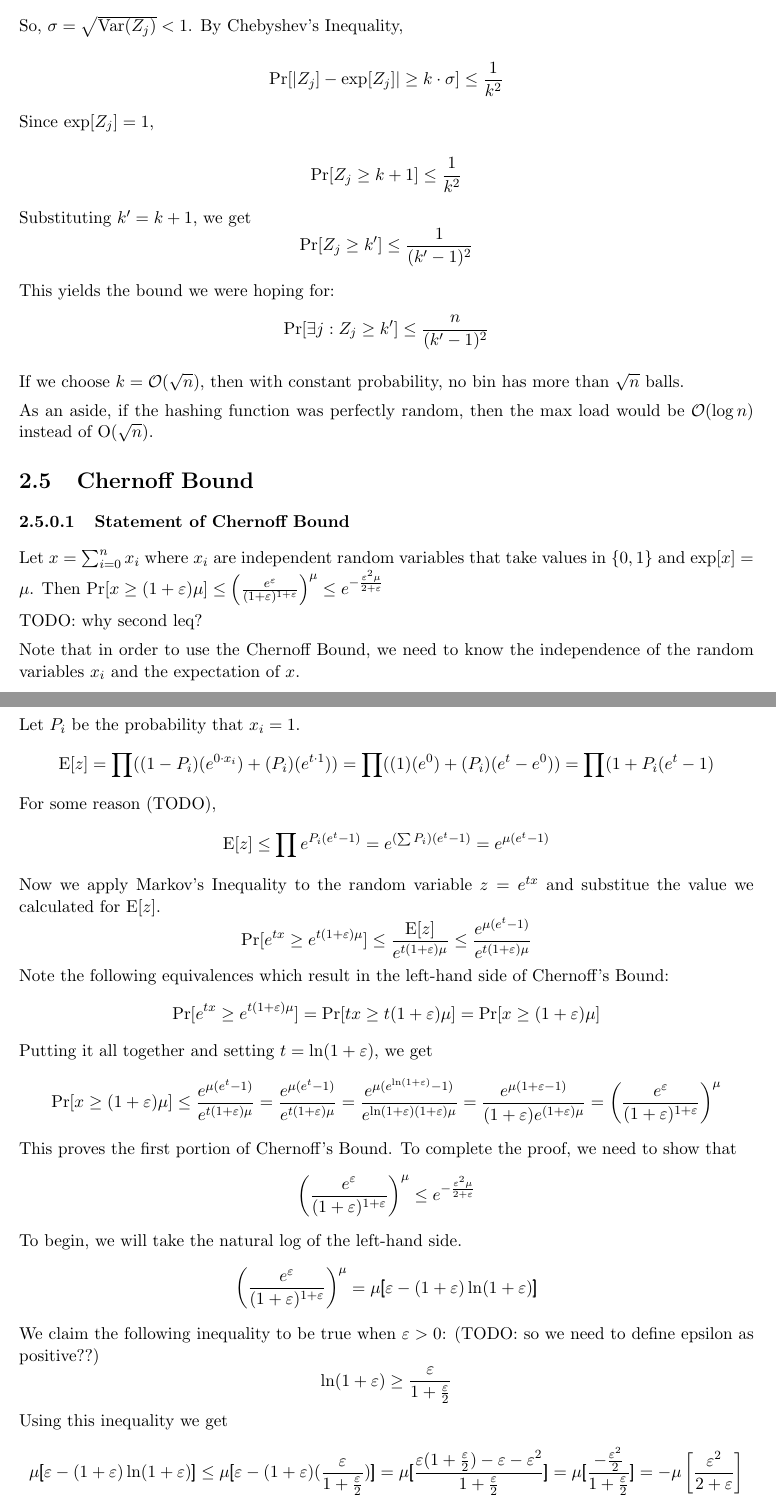
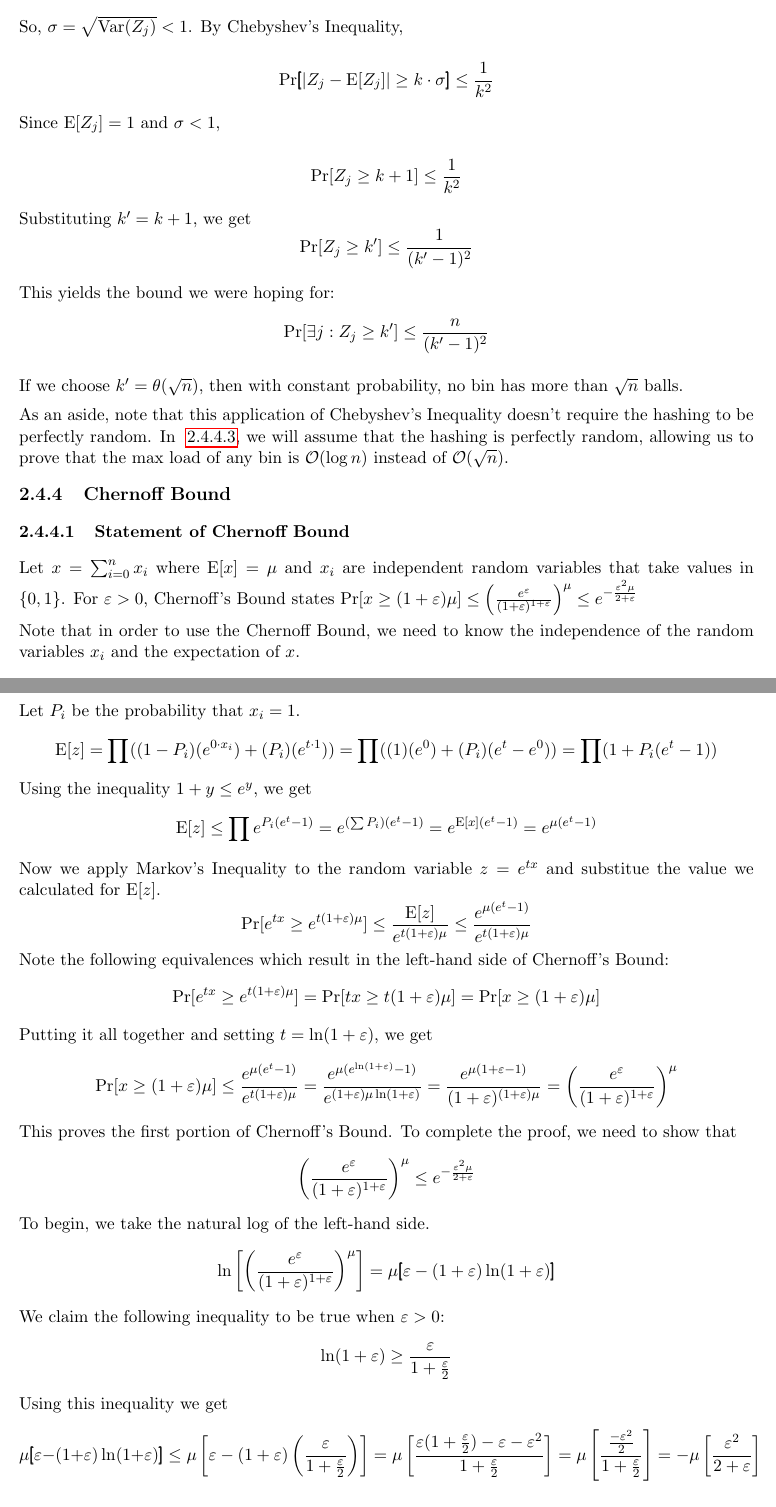
Before and after one commit to ryan-moreno/787_Lecture_2, a LaTeX document (main.tex): two parts of pages 6 and 7 of 8, joined at a grey line, cut so that both start at the same text. Compiled offline with pdfLaTeX.

Commit message:
Draft 2: added some details to spots I was confused on

```diff
--- a/main.tex
+++ b/main.tex
@@ -311,10 +310,11 @@ Note that $\mathbbm{1}_{i \rightarrow j}$ is either 1 or 0, so $(\mathbbm{1}_{i
-\[ \var(Z_j) = n[\frac{1}{n} - (\frac{1}{n})^2] = 1 - \frac{1}{n} < 1 \]
+Note that $\mathbbm{1}_{i \rightarrow j}$ is either 1 or 0, so $\expc[(\mathbbm{1}_{i \rightarrow j})^2] = \expc[\mathbbm{1}_{i \rightarrow j}] = \frac{1}{n}$ (since a ball is placed in a bin uniformly at random).
+\[ \var(Z_j) = n \left[\frac{1}{n} - \left(\frac{1}{n}\right)^2 \right] = 1 - \frac{1}{n} < 1 \]
 
 So, $\sigma = \sqrt{\var(Z_j)} < 1$. By Chebyshev's Inequality,
 
-\[ \pr [|Z_j] - \exp[Z_j]| \geq k \cdot \sigma] \leq \frac{1}{k^2} \]
+\[ \pr \pmb{[}|Z_j - \expc[Z_j]| \geq k \cdot \sigma\pmb{]} \leq \frac{1}{k^2} \]
 
-Since $\exp[Z_j] = 1$,
+Since $\expc[Z_j] = 1$ and $\sigma < 1$,
 
 \[ \Pr [Z_j \geq k+1] \leq \frac{1}{k^2} \]
 
@@ -324,15 +324,13 @@ Substituting $k' = k+1$, we get
 This yields the bound we were hoping for:
 \[ \Pr [\exists j: Z_j \geq k'] \leq \frac{n}{(k' - 1)^2} \]
 
-If we choose $k = \bigo(\sqrt{n})$, then with constant probability, no bin has more than $\sqrt{n}$ balls.
+If we choose $k' = \theta(\sqrt{n})$, then with constant probability, no bin has more than $\sqrt{n}$ balls.
 
-As an aside, if the hashing function was perfectly random, then the max load would be $\bigo(\log n)$ instead of \bigo($\sqrt{n})$.
+As an aside, note that this application of Chebyshev's Inequality doesn't require the hashing to be perfectly random. In ~\ref{sec:ChernoffApp}, we will assume that the hashing is perfectly random, allowing us to prove that the max load of any bin is $\bigo(\log n)$ instead of $\bigo(\sqrt{n})$.
 
-\section{Chernoff Bound}
+\subsection{Chernoff Bound}
 \subsubsection{Statement of Chernoff Bound}
-Let $x = \sum_{i=0}^{n} x_i$ where $x_i$ are independent random variables that take values in $\{0, 1\}$ and $\exp[x] = \mu$. Then $\pr[x \geq (1+\varepsilon)\mu] \leq \left(\frac{e^\varepsilon}{(1+\varepsilon)^{1+\varepsilon}}\right)^\mu \leq e^{-\frac{\varepsilon^2 \mu}{2+\varepsilon}}$
-
-TODO: why second leq?
+Let $x = \sum_{i=0}^{n} x_i$ where $\expc[x] = \mu$ and $x_i$ are independent random variables that take values in $\{0, 1\}$. For $\varepsilon > 0$, Chernoff's Bound states $\pr[x \geq (1+\varepsilon)\mu] \leq \left(\frac{e^\varepsilon}{(1+\varepsilon)^{1+\varepsilon}}\right)^\mu \leq e^{-\frac{\varepsilon^2 \mu}{2+\varepsilon}}$
 
 Note that in order to use the Chernoff Bound, we need to know the independence of the random variables $x_i$ and the expectation of $x$.
 
@@ -342,23 +340,23 @@ Let $z = e^{tx}$. We will first calculate $\expc[z]$.
 Since $x_i$ are independent,
 \[ \expc[z] = \prod \expc[e^{t x_i}] \]
 Let $P_i$ be the probability that $x_i = 1$.
-\[ \expc[z] = \prod ((1 - P_i)(e^{0 \cdot x_i}) + (P_i)(e^{t \cdot 1})) = \prod ((1)(e^0) + (P_i)(e^t - e^0)) = \prod (1 + P_i(e^t - 1)  \]
-For some reason (TODO),
-\[ \expc[z] \leq \prod e^{P_i(e^t - 1)} = e^{(\sum P_i)(e^t - 1)} = e^{\mu(e^t - 1)} \]
+\[ \expc[z] = \prod ((1 - P_i)(e^{0 \cdot x_i}) + (P_i)(e^{t \cdot 1})) = \prod ((1)(e^0) + (P_i)(e^t - e^0)) = \prod (1 + P_i(e^t - 1))  \]
+Using the inequality $1+y \leq e^y$, we get
+\[ \expc[z] \leq \prod e^{P_i(e^t - 1)} = e^{(\sum P_i)(e^t - 1)} = e^{\expc[x](e^t - 1)} = e^{\mu(e^t - 1)} \]
 Now we apply Markov's Inequality to the random variable $z = e^{tx}$ and substitue the value we calculated for $\expc[z]$.
 \[ \pr [e^{tx} \geq e^{t(1+\varepsilon)\mu}] \leq \frac{\expc[z]}{e^{t(1+\varepsilon)\mu}} \leq \frac{e^{\mu(e^t - 1)}}{e^{t(1+\varepsilon)\mu}} \]
 Note the following equivalences which result in the left-hand side of Chernoff's Bound:
 \[ \pr [e^{tx} \geq e^{t(1+\varepsilon)\mu}] = \pr [tx \geq t(1+\varepsilon)\mu] = \pr [x \geq (1+\varepsilon)\mu] \]
 Putting it all together and setting $t = \ln (1 + \varepsilon)$, we get
-\[ \pr [x \geq (1+\varepsilon)\mu] \leq \frac{e^{\mu(e^t - 1)}}{e^{t(1+\varepsilon)\mu}}  = \frac{e^{\mu(e^t - 1)}}{e^{t(1+\varepsilon)\mu}}  = \frac{e^{\mu(e^{\ln (1 + \varepsilon)} - 1)}}{e^{\ln (1 + \varepsilon)(1+\varepsilon)\mu}} = \frac{e^{\mu(1 + \varepsilon - 1)}}{(1 + \varepsilon)e^{(1+\varepsilon)\mu}} = \left(\frac{e^\varepsilon}{(1+\varepsilon)^{1+\varepsilon}} \right)^\mu \]
+\[ \pr [x \geq (1+\varepsilon)\mu] \leq \frac{e^{\mu(e^t - 1)}}{e^{t(1+\varepsilon)\mu}} = \frac{e^{\mu(e^{\ln (1 + \varepsilon)} - 1)}}{e^{(1+\varepsilon)\mu\ln (1 + \varepsilon)}} = \frac{e^{\mu(1 + \varepsilon - 1)}}{(1 + \varepsilon)^{(1+\varepsilon)\mu}} = \left(\frac{e^\varepsilon}{(1+\varepsilon)^{1+\varepsilon}} \right)^\mu \]
 This proves the first portion of Chernoff's Bound. To complete the proof, we need to show that
 \[ \left(\frac{e^\varepsilon}{(1+\varepsilon)^{1+\varepsilon}}\right)^\mu \leq e^{-\frac{\varepsilon^2 \mu}{2+\varepsilon}} \]
-To begin, we will take the natural log of the left-hand side.
-\[ \left(\frac{e^\varepsilon}{(1+\varepsilon)^{1+\varepsilon}}\right)^\mu = \mu\pmb{[}\varepsilon - (1 + \varepsilon)\ln (1 + \varepsilon)\pmb{]} \]
-We claim the following inequality to be true when $\varepsilon > 0$: (TODO: so we need to define epsilon as positive??)
+To begin, we take the natural log of the left-hand side.
+\[ \ln \left[ \left(\frac{e^\varepsilon}{(1+\varepsilon)^{1+\varepsilon}}\right)^\mu \right] = \mu\pmb{[}\varepsilon - (1 + \varepsilon)\ln (1 + \varepsilon)\pmb{]} \]
+We claim the following inequality to be true when $\varepsilon > 0$:
 \[ \ln (1 + \varepsilon) \geq \frac{\varepsilon}{1 + \frac{\varepsilon}{2}} \]
 Using this inequality we get
-\[ \mu \pmb{[}\varepsilon - (1 + \varepsilon)\ln (1 + \varepsilon)\pmb{]} \leq \mu \pmb{[}\varepsilon - (1 + \varepsilon)(\frac{\varepsilon}{1 + \frac{\varepsilon}{2}})\pmb{]} = \mu \pmb{[} \frac{\varepsilon(1 + \frac{\varepsilon}{2}) - \varepsilon - \varepsilon^2}{1 + \frac{\varepsilon}{2}}  \pmb{]} = \mu \pmb{[} \frac{-\frac{\varepsilon^2}{2}}{1 + \frac{\varepsilon}{2}}  \pmb{]} = - \mu \left[ \frac{\varepsilon^2}{2 + \varepsilon} \right] \]
+\[ \mu \pmb{[}\varepsilon - (1 + \varepsilon)\ln (1 + \varepsilon)\pmb{]} \leq \mu \left[ \varepsilon - (1 + \varepsilon)\left(\frac{\varepsilon}{1 + \frac{\varepsilon}{2}}\right) \right] = \mu \left[ \frac{\varepsilon(1 + \frac{\varepsilon}{2}) - \varepsilon - \varepsilon^2}{1 + \frac{\varepsilon}{2}}  \right] = \mu \left[ \frac{\frac{-\varepsilon^2}{2}}{1 + \frac{\varepsilon}{2}}  \right] = - \mu \left[ \frac{\varepsilon^2}{2 + \varepsilon} \right] \]
 
 Putting it all together, we have
 \[ \pr[x \geq (1+\varepsilon)\mu] \leq \left(\frac{e^\varepsilon}{(1+\varepsilon)^{1+\varepsilon}}\right)^\mu \leq e^{-\frac{\varepsilon^2 \mu}{2+\varepsilon}} \]
```
Also changed, not shown: main.tex (46 more changed lines).
